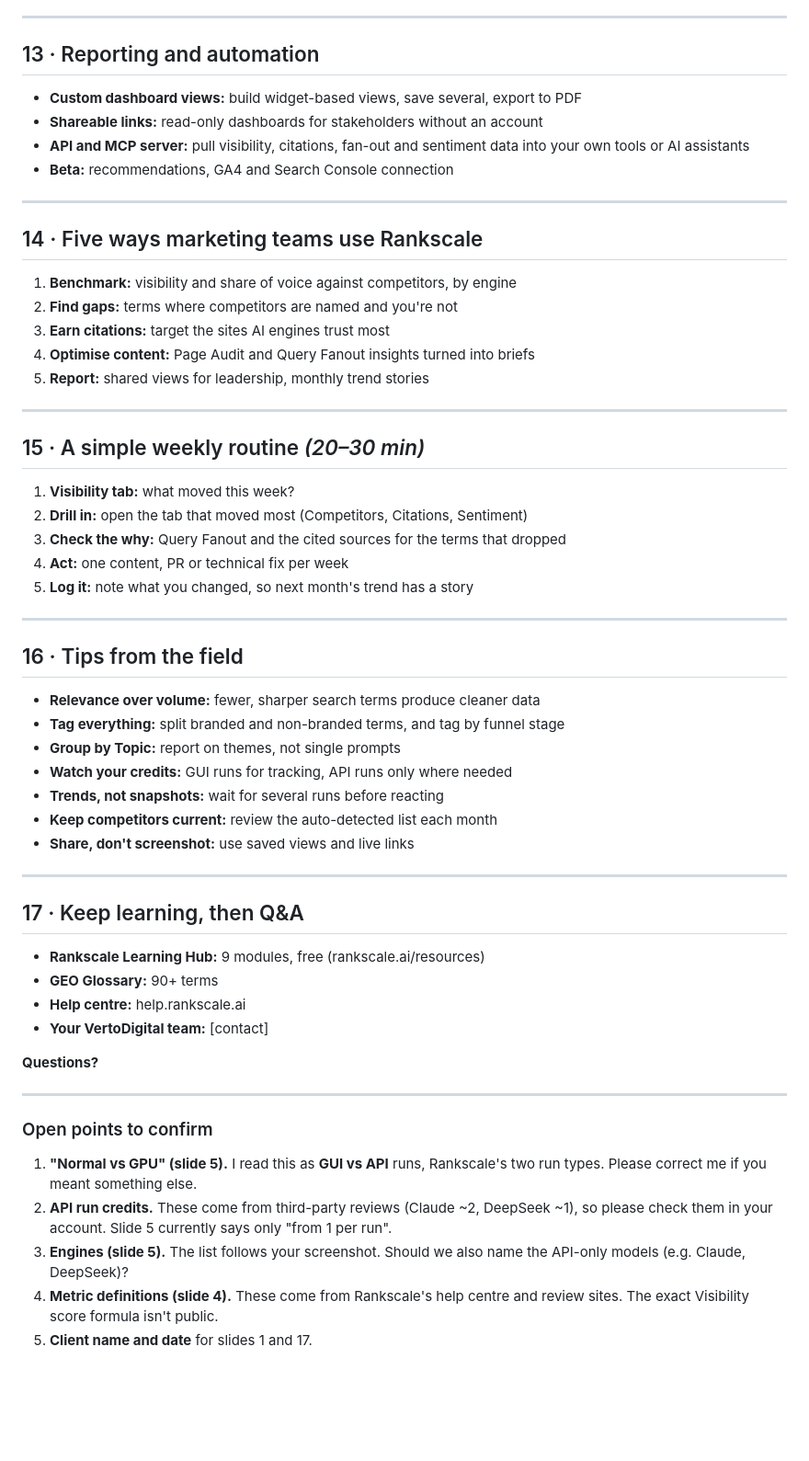
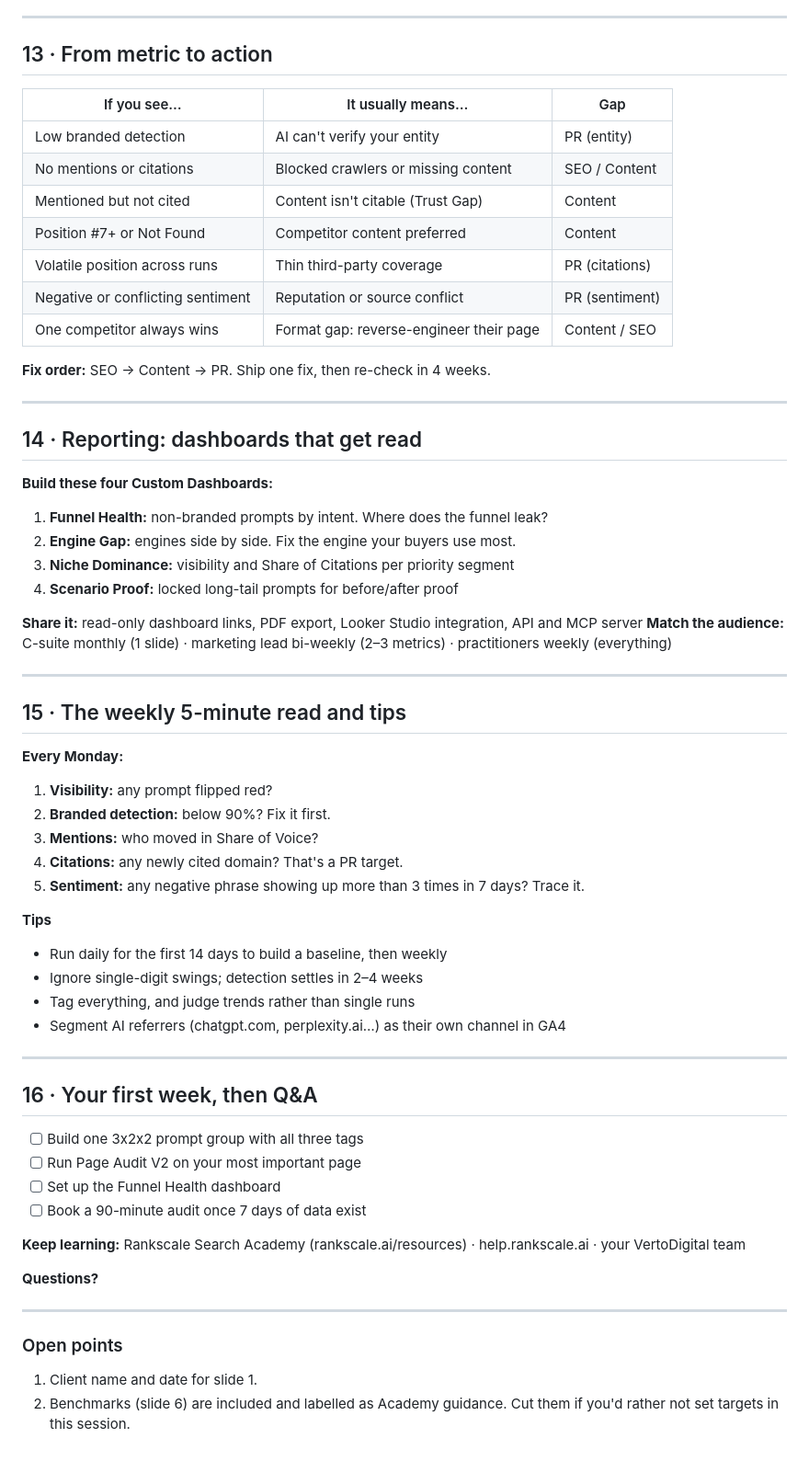
Before and after one commit to elitsadankova/elitsa-dankov, a Markdown page: rankscale-training/deck-draft.md, the part around one of its changes. Shown at 92% size. Drawn GitHub-style; blank space fills up the shorter version.

```diff
--- a/rankscale-training/deck-draft.md
+++ b/rankscale-training/deck-draft.md
@@ -139,56 +140,61 @@ Getting the most out of your AI visibility platform
 
 ---
 
-## 13 · Reporting and automation
-- **Custom dashboard views:** build widget-based views, save several, export to PDF
-- **Shareable links:** read-only dashboards for stakeholders without an account
-- **API and MCP server:** pull visibility, citations, fan-out and sentiment data into your own tools or AI assistants
-- **Beta:** recommendations, GA4 and Search Console connection
+## 13 · From metric to action
+| If you see… | It usually means… | Gap |
+|---|---|---|
+| Low branded detection | AI can't verify your entity | PR (entity) |
+| No mentions or citations | Blocked crawlers or missing content | SEO / Content |
+| Mentioned but not cited | Content isn't citable (Trust Gap) | Content |
+| Position #7+ or Not Found | Competitor content preferred | Content |
+| Volatile position across runs | Thin third-party coverage | PR (citations) |
+| Negative or conflicting sentiment | Reputation or source conflict | PR (sentiment) |
+| One competitor always wins | Format gap: reverse-engineer their page | Content / SEO |
+
+**Fix order:** SEO → Content → PR. Ship one fix, then re-check in 4 weeks.
 
 ---
 
-## 14 · Five ways marketing teams use Rankscale
-1. **Benchmark:** visibility and share of voice against competitors, by engine
-2. **Find gaps:** terms where competitors are named and you're not
-3. **Earn citations:** target the sites AI engines trust most
-4. **Optimise content:** Page Audit and Query Fanout insights turned into briefs
-5. **Report:** shared views for leadership, monthly trend stories
+## 14 · Reporting: dashboards that get read
+**Build these four Custom Dashboards:**
+1. **Funnel Health:** non-branded prompts by intent. Where does the funnel leak?
+2. **Engine Gap:** engines side by side. Fix the engine your buyers use most.
+3. **Niche Dominance:** visibility and Share of Citations per priority segment
+4. **Scenario Proof:** locked long-tail prompts for before/after proof
+
+**Share it:** read-only dashboard links, PDF export, Looker Studio integration, API and MCP server
+**Match the audience:** C-suite monthly (1 slide) · marketing lead bi-weekly (2–3 metrics) · practitioners weekly (everything)
 
 ---
 
-## 15 · A simple weekly routine *(20–30 min)*
-1. **Visibility tab:** what moved this week?
-2. **Drill in:** open the tab that moved most (Competitors, Citations, Sentiment)
-3. **Check the why:** Query Fanout and the cited sources for the terms that dropped
-4. **Act:** one content, PR or technical fix per week
-5. **Log it:** note what you changed, so next month's trend has a story
+## 15 · The weekly 5-minute read and tips
+**Every Monday:**
+1. **Visibility:** any prompt flipped red?
+2. **Branded detection:** below 90%? Fix it first.
+3. **Mentions:** who moved in Share of Voice?
+4. **Citations:** any newly cited domain? That's a PR target.
+5. **Sentiment:** any negative phrase showing up more than 3 times in 7 days? Trace it.
+
+**Tips**
+- Run daily for the first 14 days to build a baseline, then weekly
+- Ignore single-digit swings; detection settles in 2–4 weeks
+- Tag everything, and judge trends rather than single runs
+- Segment AI referrers (chatgpt.com, perplexity.ai…) as their own channel in GA4
 
 ---
 
-## 16 · Tips from the field
-- **Relevance over volume:** fewer, sharper search terms produce cleaner data
-- **Tag everything:** split branded and non-branded terms, and tag by funnel stage
-- **Group by Topic:** report on themes, not single prompts
-- **Watch your credits:** GUI runs for tracking, API runs only where needed
-- **Trends, not snapshots:** wait for several runs before reacting
-- **Keep competitors current:** review the auto-detected list each month
-- **Share, don't screenshot:** use saved views and live links
+## 16 · Your first week, then Q&A
+- [ ] Build one 3x2x2 prompt group with all three tags
+- [ ] Run Page Audit V2 on your most important page
+- [ ] Set up the Funnel Health dashboard
+- [ ] Book a 90-minute audit once 7 days of data exist
 
----
-
-## 17 · Keep learning, then Q&A
-- **Rankscale Learning Hub:** 9 modules, free (rankscale.ai/resources)
-- **GEO Glossary:** 90+ terms
-- **Help centre:** help.rankscale.ai
-- **Your VertoDigital team:** [contact]
+**Keep learning:** Rankscale Search Academy (rankscale.ai/resources) · help.rankscale.ai · your VertoDigital team
 
 **Questions?**
 
 ---
 
-### Open points to confirm
-1. **"Normal vs GPU" (slide 5).** I read this as **GUI vs API** runs, Rankscale's two run types. Please correct me if you meant something else.
-2. **API run credits.** These come from third-party reviews (Claude ~2, DeepSeek ~1), so please check them in your account. Slide 5 currently says only "from 1 per run".
-3. **Engines (slide 5).** The list follows your screenshot. Should we also name the API-only models (e.g. Claude, DeepSeek)?
-4. **Metric definitions (slide 4).** These come from Rankscale's help centre and review sites. The exact Visibility score formula isn't public.
-5. **Client name and date** for slides 1 and 17.
+### Open points
+1. Client name and date for slide 1.
+2. Benchmarks (slide 6) are included and labelled as Academy guidance. Cut them if you'd rather not set targets in this session.
```
Also changed, not shown: other parts of rankscale-training/deck-draft.md (+82 -81 lines).
